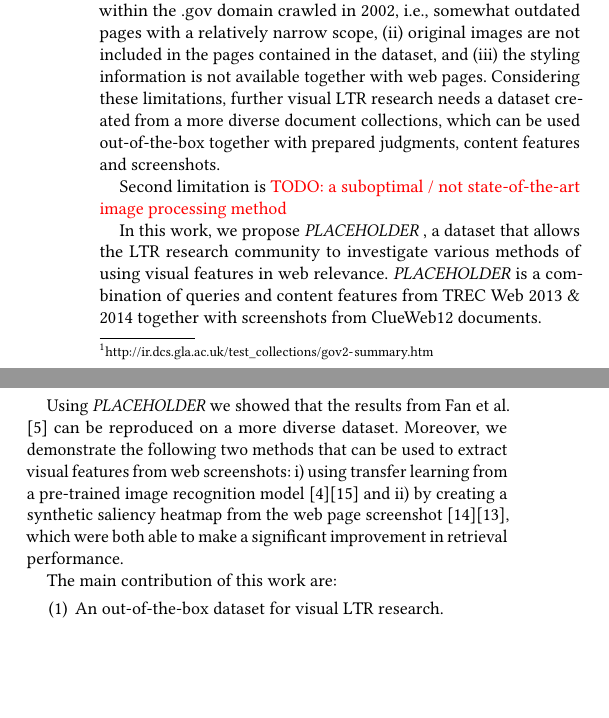
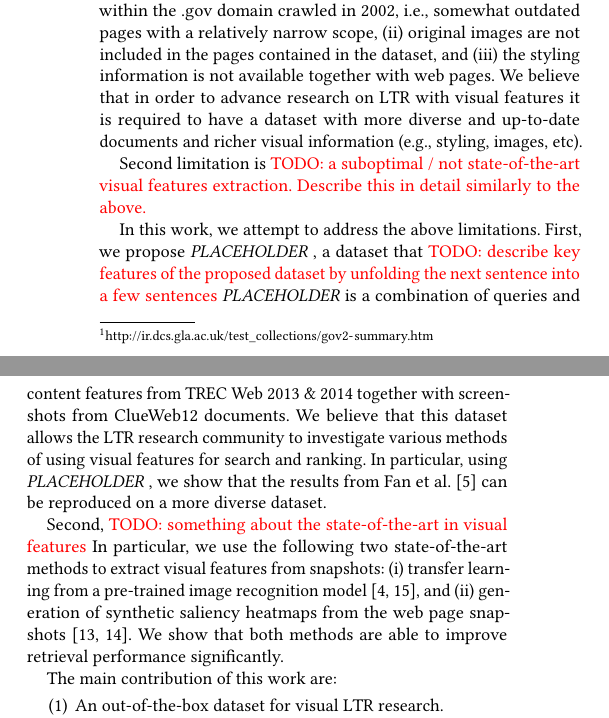
Before and after one commit to Braamling/Human-Saliency-on-Snapshots-in-Web-Relevance, a LaTeX paper (paper/cikm2018-visual-ltr.tex, which reads paper/cikm2018-visual-ltr-01.tex): two parts of the columns of page 1 of 5, joined at a grey line, cut so that both start at the same text, the shorter picture padded with empty space. Compiled offline with pdfLaTeX.

Commit message:
The second contribution.

```diff
--- a/paper/cikm2018-visual-ltr-01.tex
+++ b/paper/cikm2018-visual-ltr-01.tex
@@ -17,13 +17,23 @@ This collection is limited in the sense that:
 \item original images are not included in the pages contained in the dataset, and
 \item the styling information is not available together with web pages.
 \end{inparaenum}
-Considering these limitations, further visual \ac{LTR} research needs a dataset created from a more diverse document collections, which can be used out-of-the-box together with prepared judgments, content features and screenshots.
+We believe that in order to advance research on \ac{LTR} with visual features it is required to have a dataset with more diverse and up-to-date documents and richer visual information (e.g., styling, images, etc).
 
-Second limitation is \todo{a suboptimal / not state-of-the-art image processing method}
+Second limitation is \todo{a suboptimal / not state-of-the-art visual features extraction. Describe this in detail similarly to the above.}
 
-In this work, we propose \datasetname, a dataset that allows the \ac{LTR} research community to investigate various methods of using visual features in web relevance. \datasetname is a combination of queries and content features from TREC Web 2013 \& 2014 together with screenshots from ClueWeb12 documents.
+In this work, we attempt to address the above limitations.
+First, we propose \datasetname, a dataset that \todo{describe key features of the proposed dataset by unfolding the next sentence into a few sentences}
+\datasetname is a combination of queries and content features from TREC Web 2013 \& 2014 together with screenshots from ClueWeb12 documents.
+We believe that this dataset allows the \ac{LTR} research community to investigate various methods of using visual features for search and ranking.
+In particular, using \datasetname, we show that the results from \citet{fan2017learning} can be reproduced on a more diverse dataset.
 
-Using \datasetname we showed that the results from \citet{fan2017learning} can be reproduced on a more diverse dataset. Moreover, we demonstrate the following two methods that can be used to extract visual features from web screenshots: i) using transfer learning from a pre-trained image recognition model~\cite{donahue2014decaf}\cite{simonyan2014very} and ii) by creating a synthetic saliency heatmap from the web page screenshot~\cite{shen2014webpage}\cite{shan2017two}, which were both able to make a significant improvement in retrieval performance.
+Second, \todo{something about the state-of-the-art in visual features}
+In particular, we use the following two state-of-the-art methods to extract visual features from snapshots:
+\begin{inparaenum}[(i)]
+\item transfer learning from a pre-trained image recognition model~\cite{donahue2014decaf,simonyan2014very}, and
+\item generation of synthetic saliency heatmaps from the web page snapshots~\cite{shen2014webpage,shan2017two}.
+\end{inparaenum}
+We show that both methods are able to improve retrieval performance significantly.
 
 The main contribution of this work are:
 \begin{enumerate}
```
